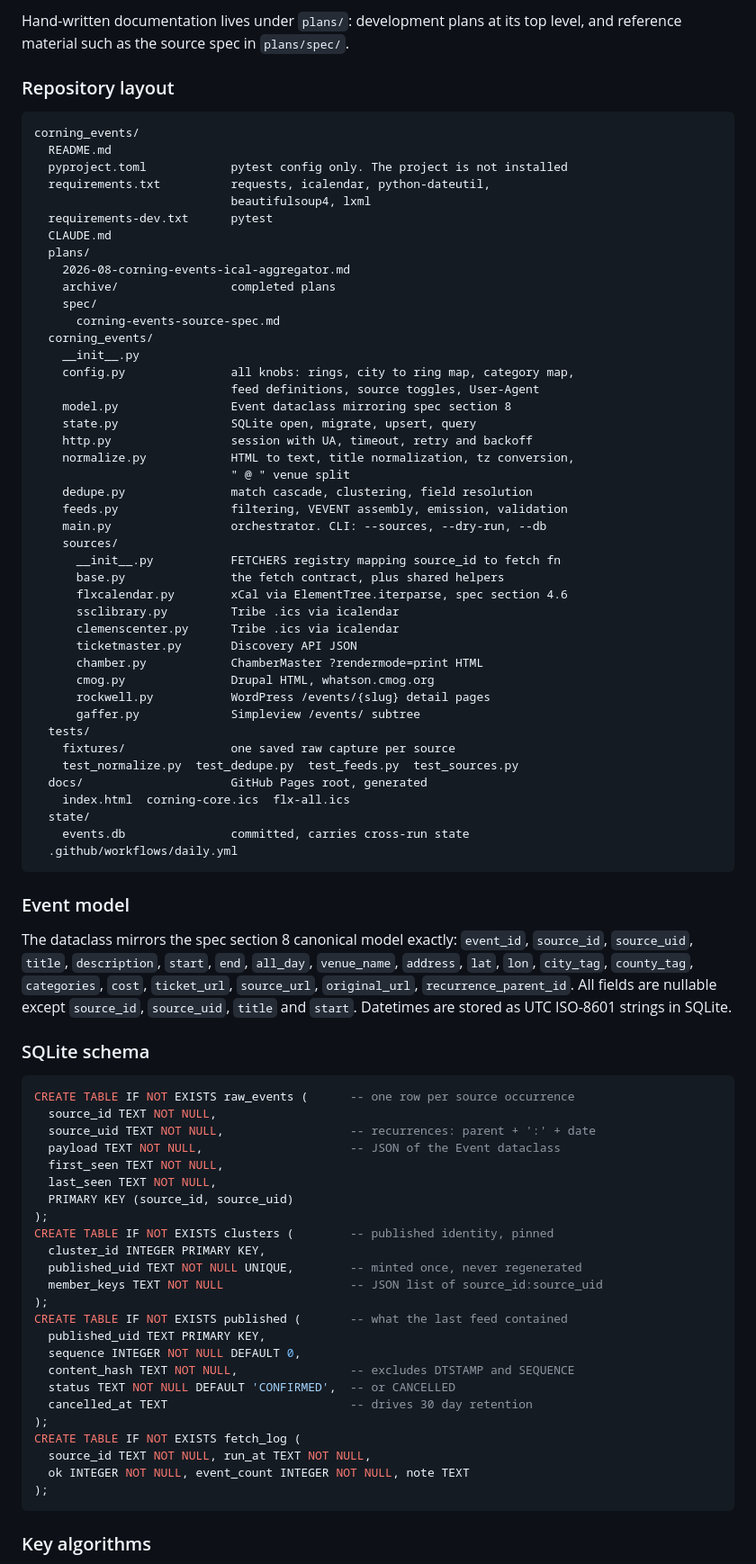
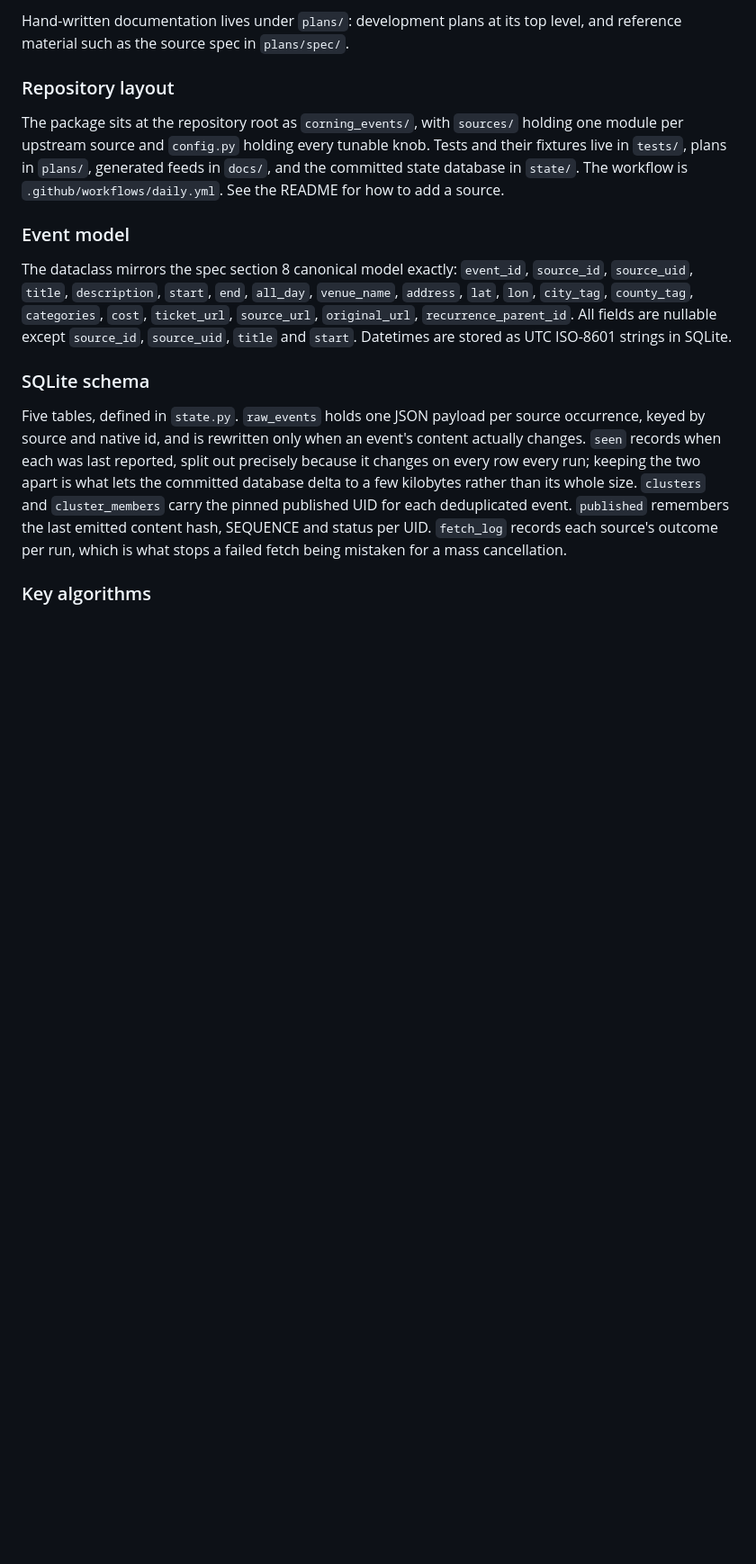
Before and after one commit to DaveKT/corning_events, a Markdown page: plans/archive/2026-08-corning-events-ical-aggregator.md, the part around one of its changes. Shown at 90% size. GitHub-like rendering; blank space fills up the shorter version.

````diff
--- a/plans/2026-08-corning-events-ical-aggregator.md
+++ b/plans/archive/2026-08-corning-events-ical-aggregator.md
@@ -174,51 +177,11 @@ level, and reference material such as the source spec in `plans/spec/`.
 
 ### Repository layout
 
-```
-corning_events/
-  README.md
-  pyproject.toml            pytest config only. The project is not installed
-  requirements.txt          requests, icalendar, python-dateutil,
-                            beautifulsoup4, lxml
-  requirements-dev.txt      pytest
-  CLAUDE.md
-  plans/
-    2026-08-corning-events-ical-aggregator.md
-    archive/                completed plans
-    spec/
-      corning-events-source-spec.md
-  corning_events/
-    __init__.py
-    config.py               all knobs: rings, city to ring map, category map,
-                            feed definitions, source toggles, User-Agent
-    model.py                Event dataclass mirroring spec section 8
-    state.py                SQLite open, migrate, upsert, query
-    http.py                 session with UA, timeout, retry and backoff
-    normalize.py            HTML to text, title normalization, tz conversion,
-                            " @ " venue split
-    dedupe.py               match cascade, clustering, field resolution
-    feeds.py                filtering, VEVENT assembly, emission, validation
-    main.py                 orchestrator. CLI: --sources, --dry-run, --db
-    sources/
-      __init__.py           FETCHERS registry mapping source_id to fetch fn
-      base.py               the fetch contract, plus shared helpers
-      flxcalendar.py        xCal via ElementTree.iterparse, spec section 4.6
-      ssclibrary.py         Tribe .ics via icalendar
-      clemenscenter.py      Tribe .ics via icalendar
-      ticketmaster.py       Discovery API JSON
-      chamber.py            ChamberMaster ?rendermode=print HTML
-      cmog.py               Drupal HTML, whatson.cmog.org
-      rockwell.py           WordPress /events/{slug} detail pages
-      gaffer.py             Simpleview /events/ subtree
-  tests/
-    fixtures/               one saved raw capture per source
-    test_normalize.py  test_dedupe.py  test_feeds.py  test_sources.py
-  docs/                     GitHub Pages root, generated
-    index.html  corning-core.ics  flx-all.ics
-  state/
-    events.db               committed, carries cross-run state
-  .github/workflows/daily.yml
-```
+The package sits at the repository root as `corning_events/`, with `sources/`
+holding one module per upstream source and `config.py` holding every tunable
+knob. Tests and their fixtures live in `tests/`, plans in `plans/`, generated
+feeds in `docs/`, and the committed state database in `state/`. The workflow
+is `.github/workflows/daily.yml`. See the README for how to add a source.
 
 ### Event model
 
@@ -231,32 +194,16 @@ Datetimes are stored as UTC ISO-8601 strings in SQLite.
 
 ### SQLite schema
 
-```sql
-CREATE TABLE IF NOT EXISTS raw_events (      -- one row per source occurrence
-  source_id TEXT NOT NULL,
-  source_uid TEXT NOT NULL,                  -- recurrences: parent + ':' + date
-  payload TEXT NOT NULL,                     -- JSON of the Event dataclass
-  first_seen TEXT NOT NULL,
-  last_seen TEXT NOT NULL,
-  PRIMARY KEY (source_id, source_uid)
-);
-CREATE TABLE IF NOT EXISTS clusters (        -- published identity, pinned
-  cluster_id INTEGER PRIMARY KEY,
-  published_uid TEXT NOT NULL UNIQUE,        -- minted once, never regenerated
-  member_keys TEXT NOT NULL                  -- JSON list of source_id:source_uid
-);
-CREATE TABLE IF NOT EXISTS published (       -- what the last feed contained
-  published_uid TEXT PRIMARY KEY,
-  sequence INTEGER NOT NULL DEFAULT 0,
-  content_hash TEXT NOT NULL,                -- excludes DTSTAMP and SEQUENCE
-  status TEXT NOT NULL DEFAULT 'CONFIRMED',  -- or CANCELLED
-  cancelled_at TEXT                          -- drives 30 day retention
-);
-CREATE TABLE IF NOT EXISTS fetch_log (
-  source_id TEXT NOT NULL, run_at TEXT NOT NULL,
-  ok INTEGER NOT NULL, event_count INTEGER NOT NULL, note TEXT
-);
-```
+Five tables, defined in `state.py`. `raw_events` holds one JSON payload per
+source occurrence, keyed by source and native id, and is rewritten only when
+an event's content actually changes. `seen` records when each was last
+reported, split out precisely because it changes on every row every run;
+keeping the two apart is what lets the committed database delta to a few
+kilobytes rather than its whole size. `clusters` and `cluster_members` carry
+the pinned published UID for each deduplicated event. `published` remembers
+the last emitted content hash, SEQUENCE and status per UID. `fetch_log`
+records each source's outcome per run, which is what stops a failed fetch
+being mistaken for a mass cancellation.
 
 ### Key algorithms
 
````
Also changed, not shown: other parts of plans/archive/2026-08-corning-events-ical-aggregator.md (+37 -25 lines), README.md (+19 -13 lines).
